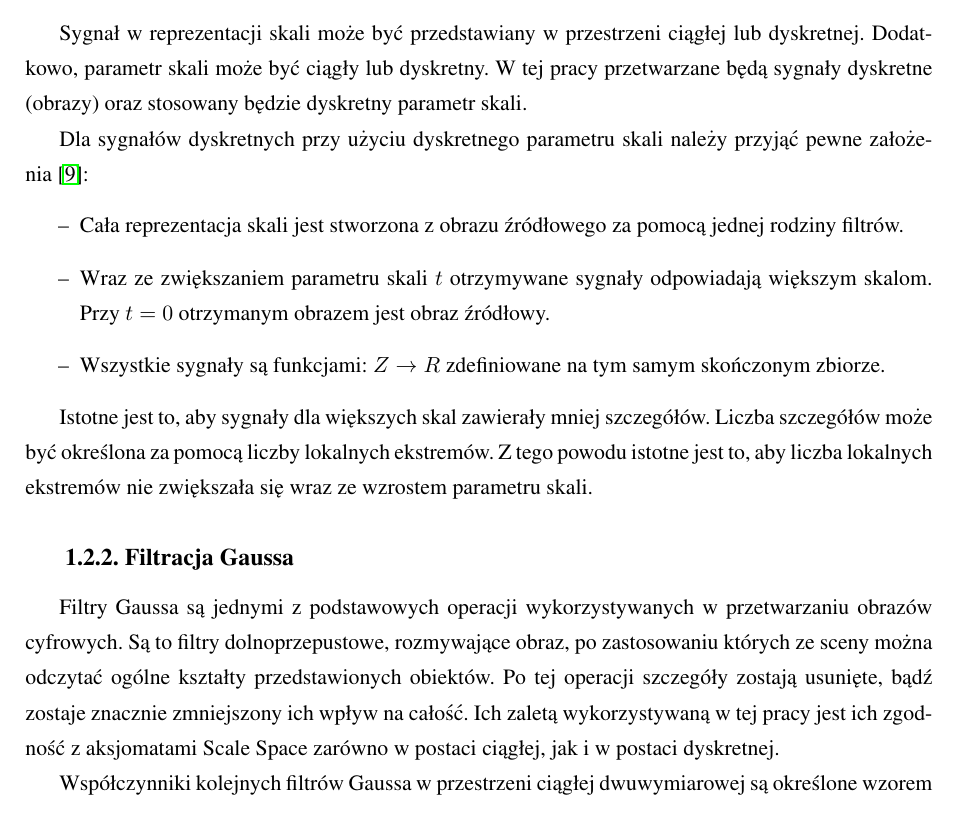
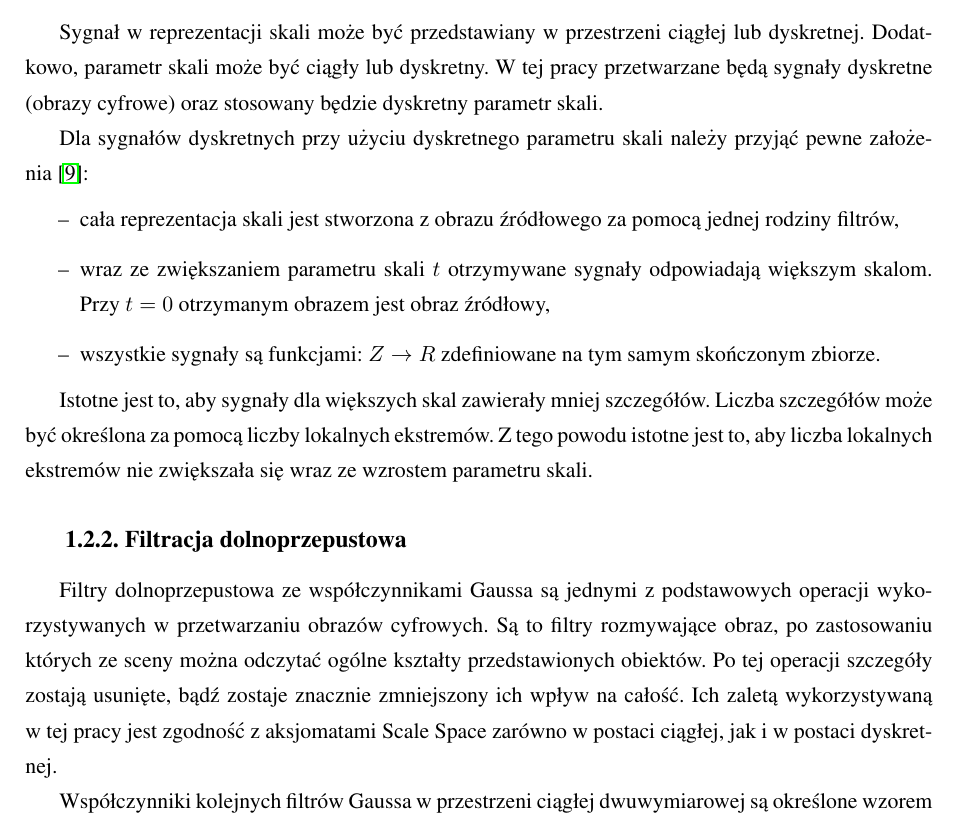
Before and after one commit to kn65op/Mag, a LaTeX thesis (praca.tex, which reads wstep.tex): part of page 8 of 65, cut so that both start at the same text. Compiled offline with pdfLaTeX.

Commit message:
do strony 8

```diff
--- a/wstep.tex
+++ b/wstep.tex
@@ -36,20 +36,20 @@ Kolejnym ważnym warunkiem przy wyznaczaniu reprezentacji skali jest niezwiększ
 
 \end{enumerate}
 
-Sygnał w reprezentacji skali może być przedstawiany w przestrzeni ciągłej lub dyskretnej. Dodatkowo, parametr skali może być ciągły lub dyskretny. W tej pracy przetwarzane będą sygnały dyskretne (obrazy) oraz stosowany będzie dyskretny parametr skali.
+Sygnał w reprezentacji skali może być przedstawiany w przestrzeni ciągłej lub dyskretnej. Dodatkowo, parametr skali może być ciągły lub dyskretny. W tej pracy przetwarzane będą sygnały dyskretne (obrazy cyfrowe) oraz stosowany będzie dyskretny parametr skali.
 
 Dla sygnałów dyskretnych przy użyciu dyskretnego parametru skali należy przyjąć pewne założenia~\cite{SSFDS}:
 \begin{itemize}
-\item Cała reprezentacja skali jest stworzona z~obrazu źródłowego za pomocą jednej rodziny filtrów.
-\item Wraz ze zwiększaniem parametru skali $ t $ otrzymywane sygnały odpowiadają większym skalom. Przy $ t = 0 $ otrzymanym obrazem jest obraz źródłowy.
-\item Wszystkie sygnały są funkcjami: $ Z \rightarrow R $ zdefiniowane na tym samym skończonym zbiorze.
+\item cała reprezentacja skali jest stworzona z~obrazu źródłowego za pomocą jednej rodziny filtrów,
+\item wraz ze zwiększaniem parametru skali $ t $ otrzymywane sygnały odpowiadają większym skalom. Przy $ t = 0 $ otrzymanym obrazem jest obraz źródłowy,
+\item wszystkie sygnały są funkcjami: $ Z \rightarrow R $ zdefiniowane na tym samym skończonym zbiorze.
 \end{itemize}
 
 Istotne jest to, aby sygnały dla większych skal zawierały mniej szczegółów. Liczba szczegółów może być określona za pomocą liczby lokalnych ekstremów. Z tego powodu istotne jest to, aby liczba lokalnych ekstremów nie zwiększała się wraz ze wzrostem parametru skali.
 
-\subsection{Filtracja Gaussa}
+\subsection{Filtracja dolnoprzepustowa}
 \label{subsec:filtracjaGaussa}
-Filtry Gaussa są jednymi z podstawowych operacji wykorzystywanych w przetwarzaniu obrazów cyfrowych. Są to filtry dolnoprzepustowe, rozmywające obraz, po zastosowaniu których ze sceny można odczytać ogólne kształty przedstawionych obiektów. Po tej operacji szczegóły zostają usunięte, bądź zostaje znacznie zmniejszony ich wpływ na całość. Ich zaletą wykorzystywaną w~tej pracy jest ich zgodność z aksjomatami Scale Space zarówno w~postaci ciągłej, jak i~w~postaci dyskretnej.
+Filtry dolnoprzepustowa ze współczynnikami Gaussa są jednymi z podstawowych operacji wykorzystywanych w przetwarzaniu obrazów cyfrowych. Są to filtry rozmywające obraz, po zastosowaniu których ze sceny można odczytać ogólne kształty przedstawionych obiektów. Po tej operacji szczegóły zostają usunięte, bądź zostaje znacznie zmniejszony ich wpływ na całość. Ich zaletą wykorzystywaną w~tej pracy jest zgodność z aksjomatami Scale Space zarówno w~postaci ciągłej, jak i~w~postaci dyskretnej.
 
 Współczynniki kolejnych filtrów Gaussa w przestrzeni ciągłej dwuwymiarowej są określone wzorem \eqref{eq:gaussian}:
 \begin{equation}
```
Also changed, not shown: wstep.tex (4 more changed lines).
